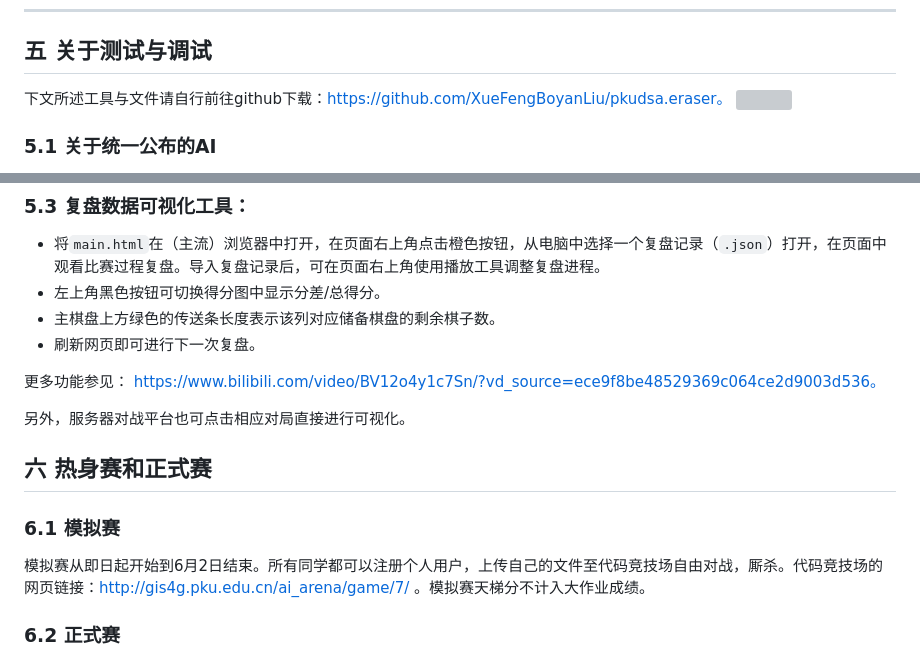
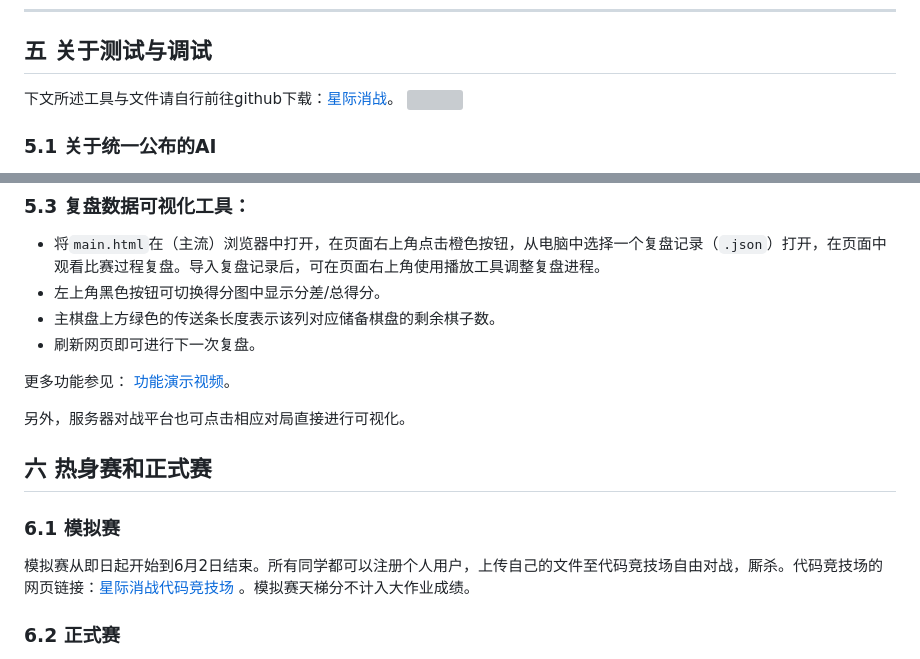
Before and after one commit to XueFengBoyanLiu/pkudsa.eraser, a Markdown page: Documentation/eraser1.md, 2 parts joined by grey strips. Rendered like a GitHub page; grey boxes are pictures that could not be loaded.

Commit message:
把网页超链接修饰了下

```diff
--- a/Documentation/eraser1.md
+++ b/Documentation/eraser1.md
@@ -122,7 +122,7 @@ $$
 
 ***
 ## 五 关于测试与调试
-下文所述工具与文件请自行前往github下载：https://github.com/XueFengBoyanLiu/pkudsa.eraser。
+下文所述工具与文件请自行前往github下载：[星际消战](https://github.com/XueFengBoyanLiu/pkudsa.eraser)。
 <img src="无标题.png" style="zoom:25%;" />
 
 ### 5.1 关于统一公布的AI
@@ -142,14 +142,14 @@ $$
 - 刷新网页即可进行下一次复盘。
 
 更多功能参见：
-https://www.bilibili.com/video/BV12o4y1c7Sn/?vd_source=ece9f8be48529369c064ce2d9003d536。
+[功能演示视频](https://www.bilibili.com/video/BV12o4y1c7Sn/?vd_source=ece9f8be48529369c064ce2d9003d536)。
 
 另外，服务器对战平台也可点击相应对局直接进行可视化。
 
 
 ## 六 热身赛和正式赛
 ### 6.1 模拟赛
-模拟赛从即日起开始到6月2日结束。所有同学都可以注册个人用户，上传自己的文件至代码竞技场自由对战，厮杀。代码竞技场的网页链接：http://gis4g.pku.edu.cn/ai_arena/game/7/ 。模拟赛天梯分不计入大作业成绩。
+模拟赛从即日起开始到6月2日结束。所有同学都可以注册个人用户，上传自己的文件至代码竞技场自由对战，厮杀。代码竞技场的网页链接：[星际消战代码竞技场](http://gis4g.pku.edu.cn/ai_arena/game/7/) 。模拟赛天梯分不计入大作业成绩。
 
 ### 6.2 正式赛
 各小组以小组账号登录，上传正式参赛代码文件（限一份）。暂定于6月1日 18:00 发放小组账号，上传时间期限为6月2日 18:00 。注意提交后小组的参赛代码文件不可修改。
```
